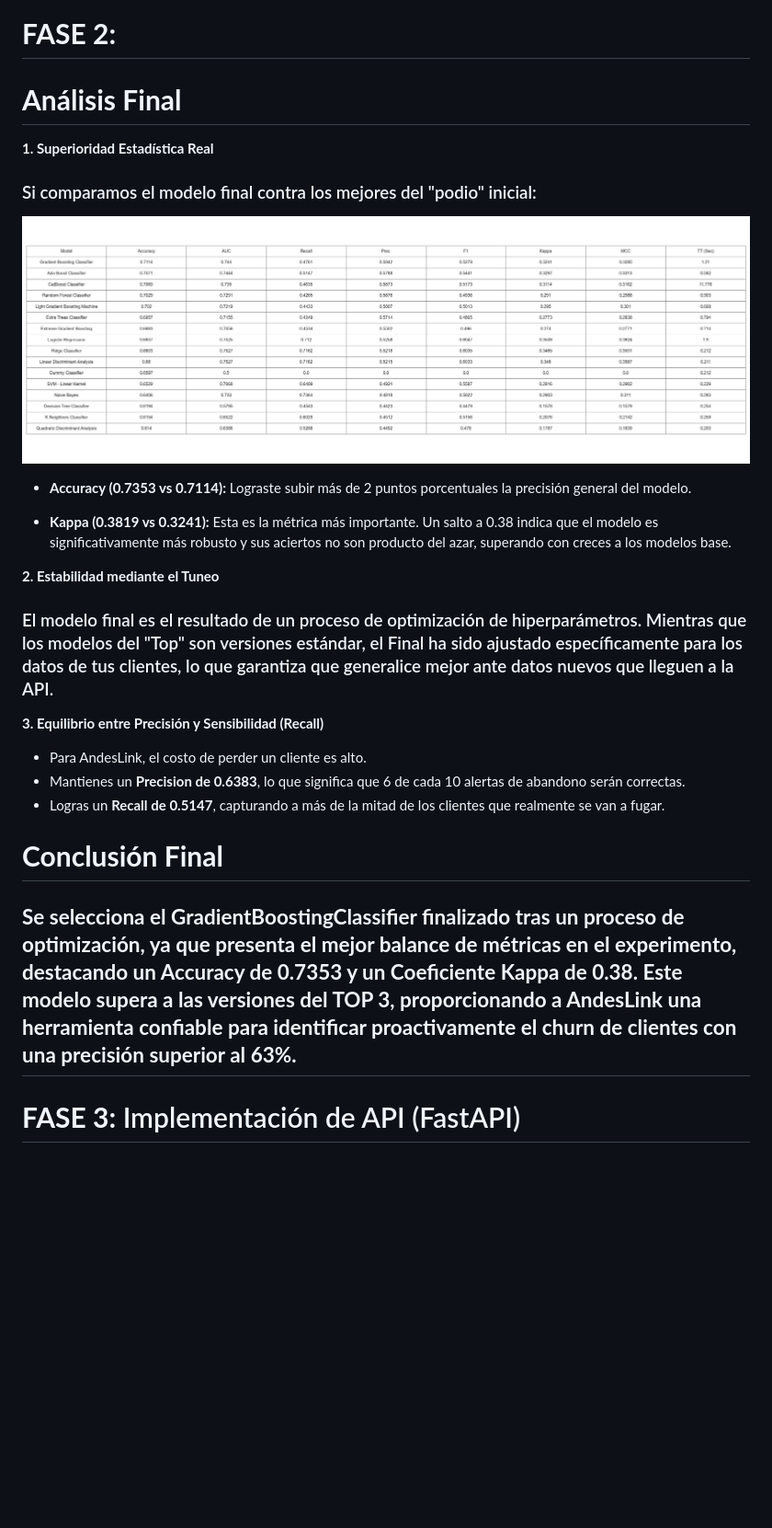
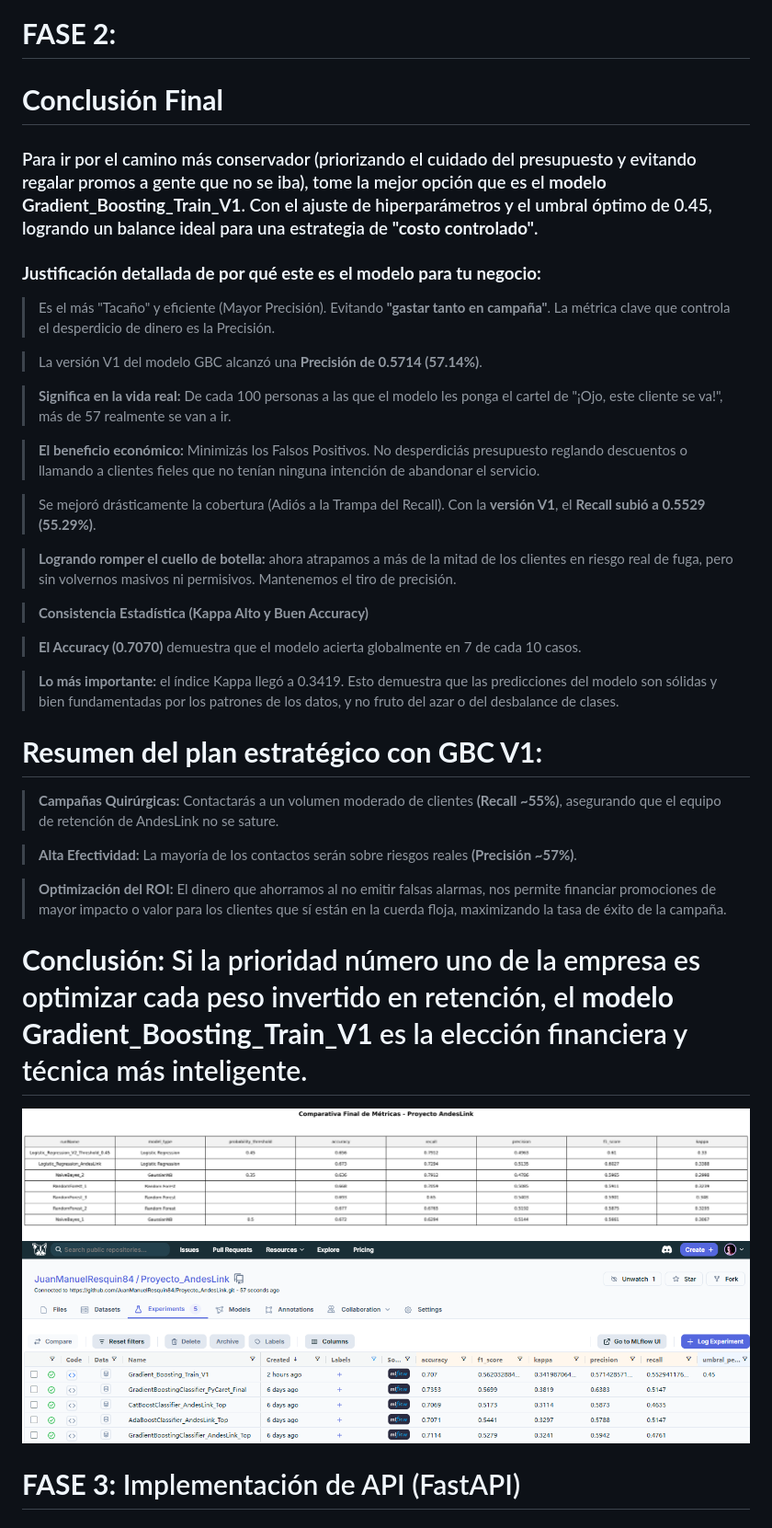
Before and after one commit to JuanManuelResquin84/Portafolio_03_Proyecto_AndesLink_MLOps, a Markdown page: README.md, the part around the change. Shown: that part at 92% size. Drawn GitHub-style; pictures changed too: reports/tabla_comparativa_modelos_final2.png (added); blank space fills up the shorter version.

```diff
--- a/README.md
+++ b/README.md
@@ -101,31 +101,40 @@ graph TD
 
 
 # **FASE 2:**
-# **Análisis Final**
- **1. Superioridad Estadística Real**
+# **Conclusión Final**
+### Para ir por el camino más conservador (priorizando el cuidado del presupuesto y evitando regalar promos a gente que no se iba), tome la mejor opción que es el **modelo Gradient_Boosting_Train_V1**. Con el ajuste de hiperparámetros y el umbral óptimo de 0.45, logrando un balance ideal para una estrategia de **"costo controlado"**.
 
-### Si comparamos el modelo final contra los mejores del "podio" inicial:
+### **Justificación detallada de por qué este es el modelo para tu negocio:**
+> Es el más "Tacaño" y eficiente (Mayor Precisión). Evitando **"gastar tanto en campaña"**. La métrica clave que controla el desperdicio de dinero es la Precisión.
 
-![tabla_comparativa_modelos](reports/tabla_comparativa_modelos.png)
+> La versión V1 del modelo GBC alcanzó una **Precisión de 0.5714 (57.14%)**.
 
-* **Accuracy (0.7353 vs 0.7114):** Lograste subir más de 2 puntos porcentuales la precisión general del modelo.
+> **Significa en la vida real:** De cada 100 personas a las que el modelo les ponga el cartel de "¡Ojo, este cliente se va!", más de 57 realmente se van a ir.
 
-* **Kappa (0.3819 vs 0.3241):** Esta es la métrica más importante. Un salto a 0.38 indica que el modelo es significativamente más robusto y sus aciertos no son producto del azar, superando con creces a los modelos base.
+> **El beneficio económico:** Minimizás los Falsos Positivos. No desperdiciás presupuesto reglando descuentos o llamando a clientes fieles que no tenían ninguna intención de abandonar el servicio.
 
-**2. Estabilidad mediante el Tuneo**
+> Se mejoró drásticamente la cobertura (Adiós a la Trampa del Recall). Con la **versión V1**, el **Recall subió a 0.5529 (55.29%)**.
 
-### El modelo final es el resultado de un proceso de optimización de hiperparámetros. Mientras que los modelos del "Top" son versiones estándar, el Final ha sido ajustado específicamente para los datos de tus clientes, lo que garantiza que generalice mejor ante datos nuevos que lleguen a la API.
+> **Logrando romper el cuello de botella:** ahora atrapamos a más de la mitad de los clientes en riesgo real de fuga, pero sin volvernos masivos ni permisivos. Mantenemos el tiro de precisión.
 
-**3. Equilibrio entre Precisión y Sensibilidad (Recall)**
+> **Consistencia Estadística (Kappa Alto y Buen Accuracy)**
 
-* Para AndesLink, el costo de perder un cliente es alto.
-* Mantienes un **Precision de 0.6383**, lo que significa que 6 de cada 10 alertas de abandono serán correctas.
-* Logras un **Recall de 0.5147**, capturando a más de la mitad de los clientes que realmente se van a fugar.
+> **El Accuracy (0.7070)** demuestra que el modelo acierta globalmente en 7 de cada 10 casos.
 
-# **Conclusión Final**
+> **Lo más importante:** el índice Kappa llegó a 0.3419. Esto demuestra que las predicciones del modelo son sólidas y bien fundamentadas por los patrones de los datos, y no fruto del azar o del desbalance de clases.
 
-## **Se selecciona el GradientBoostingClassifier finalizado tras un proceso de optimización, ya que presenta el mejor balance de métricas en el experimento, destacando un Accuracy de 0.7353 y un Coeficiente Kappa de 0.38. Este modelo supera a las versiones del TOP 3, proporcionando a AndesLink una herramienta confiable para identificar proactivamente el churn de clientes con una precisión superior al 63%.**
+# **Resumen del plan estratégico con GBC V1:**
 
+> **Campañas Quirúrgicas:** Contactarás a un volumen moderado de clientes **(Recall ~55%)**, asegurando que el equipo de retención de AndesLink no se sature.
+
+> **Alta Efectividad:** La mayoría de los contactos serán sobre riesgos reales **(Precisión ~57%)**.
+
+> **Optimización del ROI:** El dinero que ahorramos al no emitir falsas alarmas, nos permite financiar promociones de mayor impacto o valor para los clientes que sí están en la cuerda floja, maximizando la tasa de éxito de la campaña.
+
+# **Conclusión:** Si la prioridad número uno de la empresa es optimizar cada peso invertido en retención, el **modelo Gradient_Boosting_Train_V1** es la elección financiera y técnica más inteligente.
+
+![tabla_comparativa_modelos](reports/tabla_comparativa_modelos_final.png)
+![tabla_comparativa_modelos](reports/tabla_comparativa_modelos_final2.png)
 
 # **FASE 3:** Implementación de API (FastAPI)
 
```
